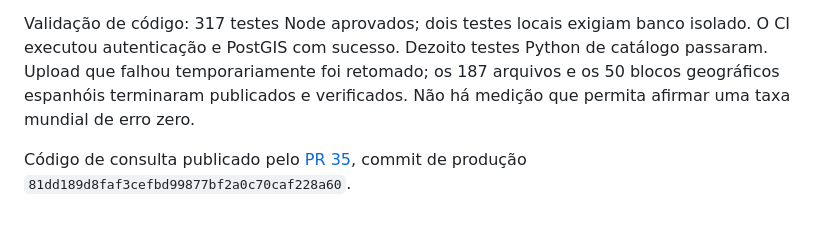
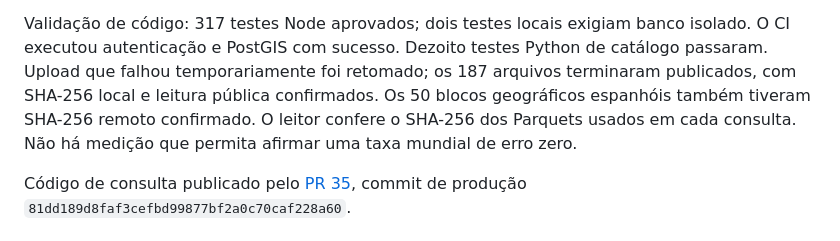
Before and after one commit to eriksmoura14-ai/prospect-ai, a Markdown page: COBERTURA_GLOBAL_20261026.md, the part around the change. Drawn GitHub-style.

Commit message:
Clarify local and remote artifact integrity verification

```diff
--- a/COBERTURA_GLOBAL_20261026.md
+++ b/COBERTURA_GLOBAL_20261026.md
@@ -117,8 +117,9 @@ catálogo sem autenticação: HTTP 401. Nenhuma sessão privada de cliente foi u
 Validação de código: 317 testes Node aprovados; dois testes locais exigiam banco
 isolado. O CI executou autenticação e PostGIS com sucesso. Dezoito testes Python
 de catálogo passaram. Upload que falhou temporariamente foi retomado; os
-187 arquivos e os 50 blocos geográficos espanhóis terminaram publicados e
-verificados. Não há medição que permita afirmar uma taxa mundial de erro zero.
+187 arquivos terminaram publicados, com SHA-256 local e leitura pública
+confirmados. Os 50 blocos geográficos espanhóis também tiveram SHA-256 remoto
+confirmado. O leitor confere o SHA-256 dos Parquets usados em cada consulta. Não há medição que permita afirmar uma taxa mundial de erro zero.
 
 Código de consulta publicado pelo [PR 35](https://github.com/eriksmoura14-ai/prospect-ai/pull/35),
 commit de produção `81dd189d8faf3cefbd99877bf2a0c70caf228a60`.
```
